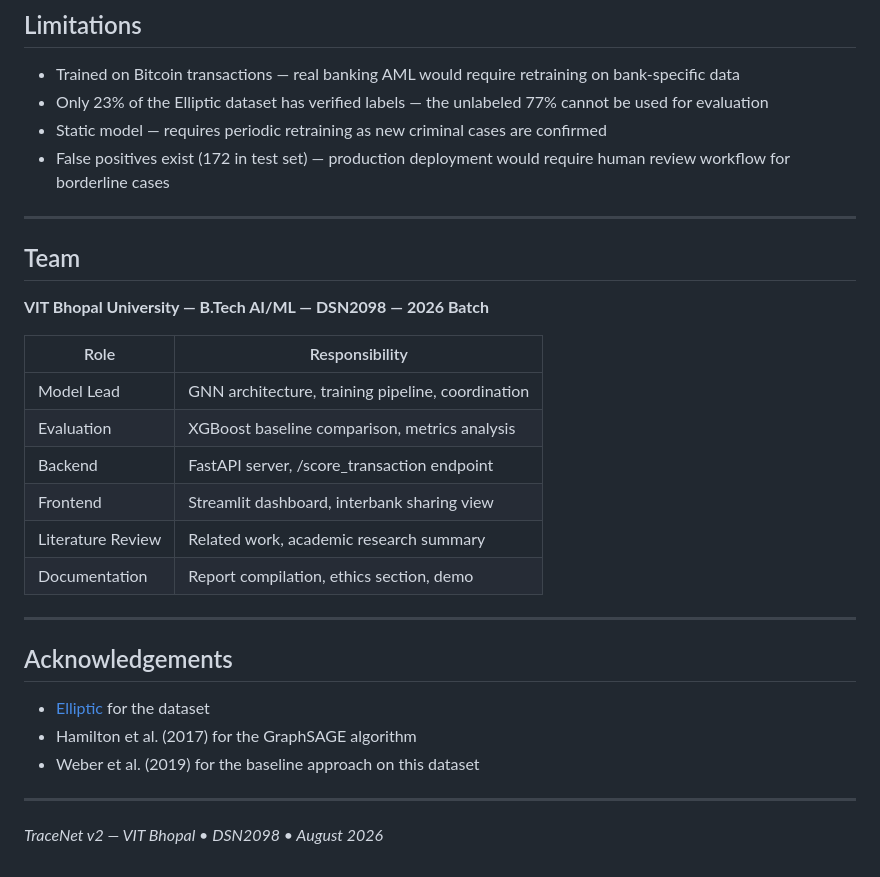
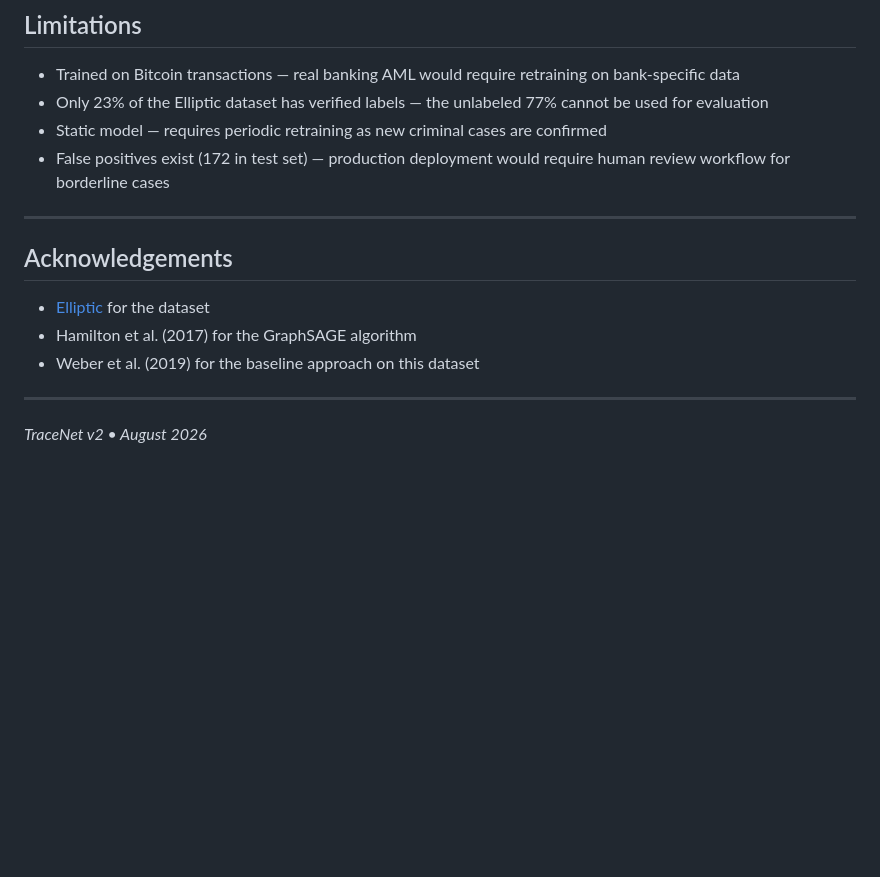
Before and after one commit to Aviralsahu960/TRACENET-version2.0, a Markdown page: README.md, the part around the change. Drawn GitHub-style; blank space fills up the shorter version.

Commit message:
Update README
Removed team section and updated project title in README.

```diff
--- a/README.md
+++ b/README.md
@@ -214,20 +214,6 @@ Open **http://localhost:8501**
 - Static model — requires periodic retraining as new criminal cases are confirmed
 - False positives exist (172 in test set) — production deployment would require human review workflow for borderline cases
 
----
-
-## Team
-
-**VIT Bhopal University — B.Tech AI/ML — DSN2098 — 2026 Batch**
-
-| Role | Responsibility |
-|---|---|
-| Model Lead | GNN architecture, training pipeline, coordination |
-| Evaluation | XGBoost baseline comparison, metrics analysis |
-| Backend | FastAPI server, /score_transaction endpoint |
-| Frontend | Streamlit dashboard, interbank sharing view |
-| Literature Review | Related work, academic research summary |
-| Documentation | Report compilation, ethics section, demo |
 
 ---
 
@@ -239,4 +225,4 @@ Open **http://localhost:8501**
 
 ---
 
-*TraceNet v2 — VIT Bhopal • DSN2098 • August 2026*
+*TraceNet v2 • August 2026*
```
